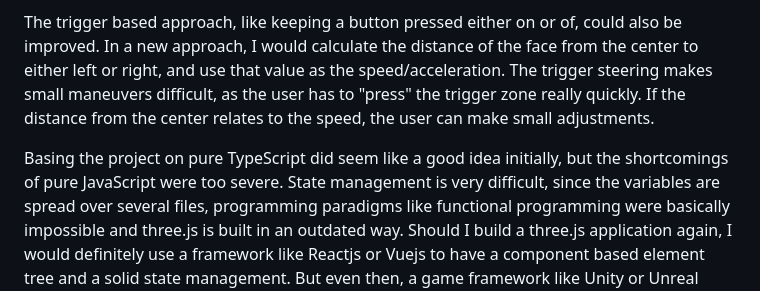
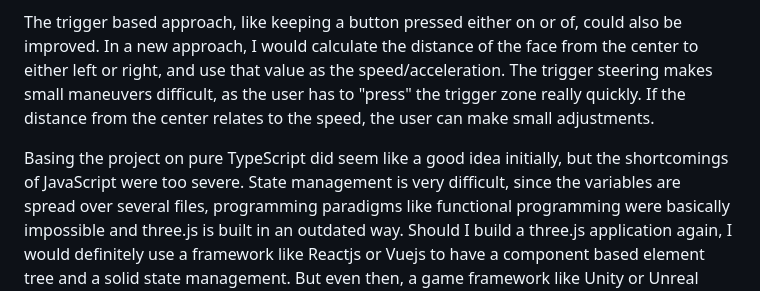
Before and after one commit to sphrases/haw-challenge, a Markdown page: readme.md, the part around the change. Drawn GitHub-style.

```diff
--- a/readme.md
+++ b/readme.md
@@ -58,7 +58,7 @@ The trigger based approach, like keeping a button pressed either on or of, could
 The trigger steering makes small maneuvers difficult, as the user has to "press" the trigger zone really quickly.
 If the distance from the center relates to the speed, the user can make small adjustments.
 
-Basing the project on pure TypeScript did seem like a good idea initially, but the shortcomings of pure JavaScript were too severe.
+Basing the project on pure TypeScript did seem like a good idea initially, but the shortcomings of JavaScript were too severe.
 State management is very difficult, since the variables are spread over several files, programming paradigms like functional programming were basically impossible and
 three.js is built in an outdated way.
 Should I build a three.js application again, I would definitely use a framework like Reactjs or Vuejs to have a component based element tree and a solid state management.
```
